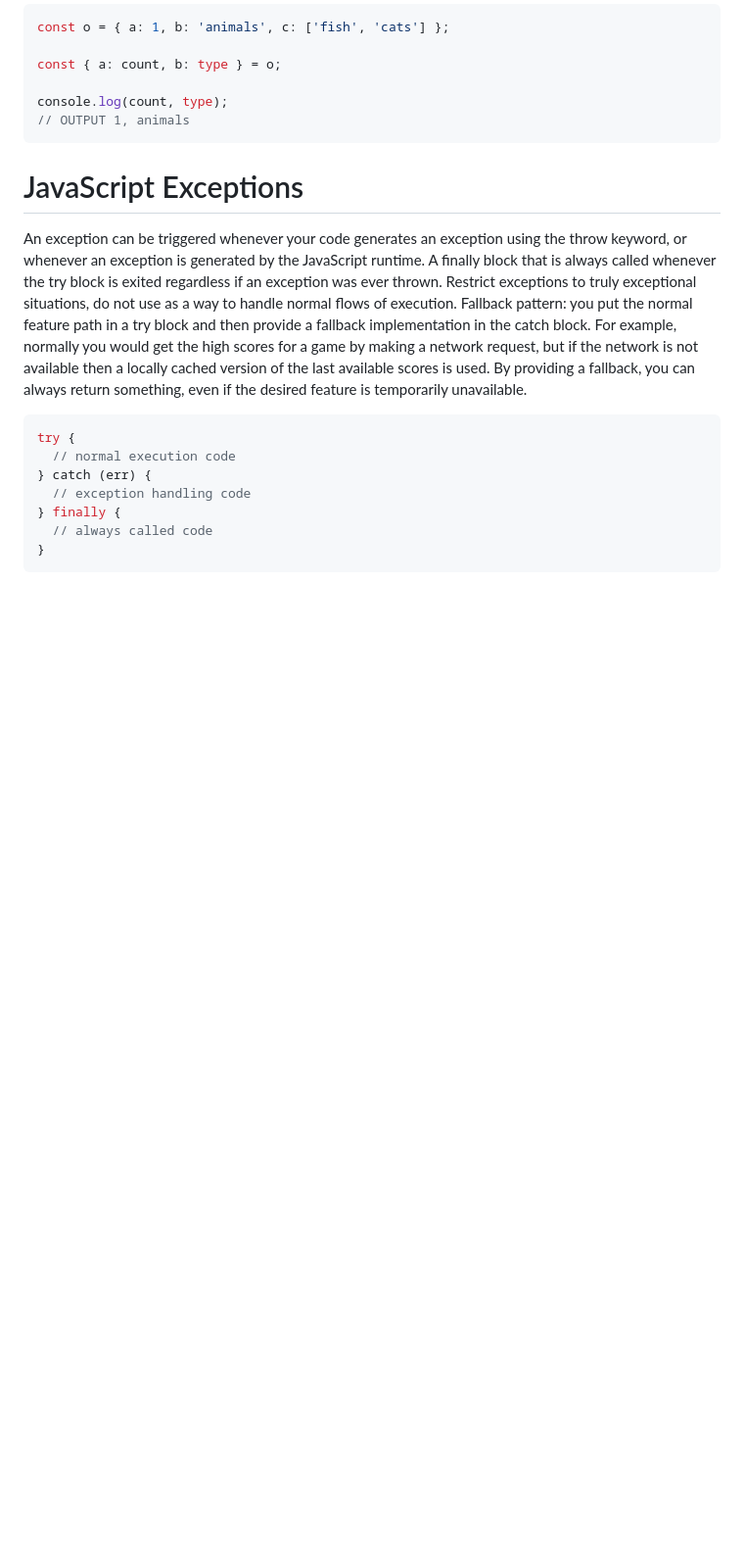
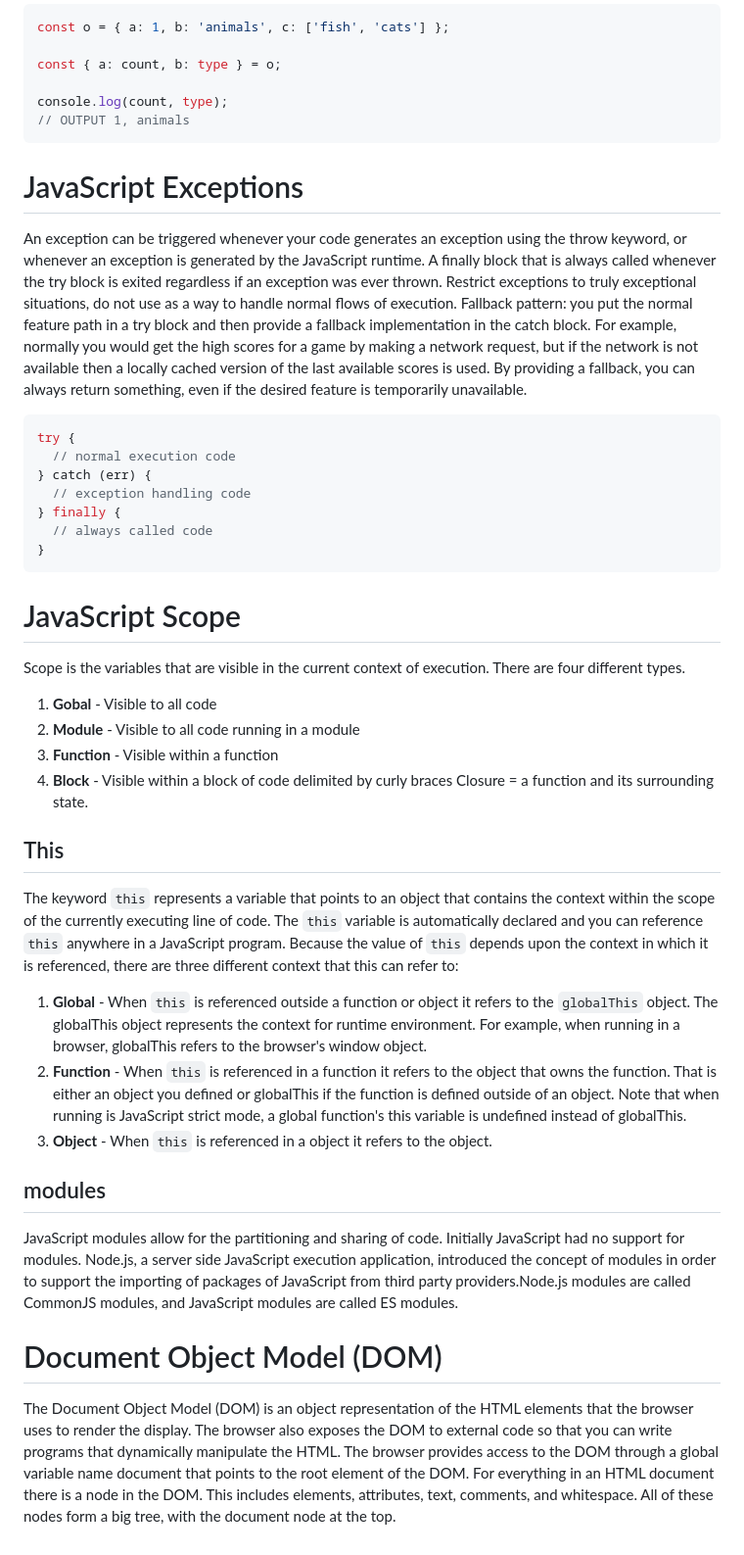
Before and after one commit to ElizaKartchner/startup, a Markdown page: README.md, the part around the change. Shown at 98% size. GitHub-like rendering; blank space fills up the shorter version.

Commit message:
Add notes about the DOM

````diff
--- a/README.md
+++ b/README.md
@@ -206,3 +206,25 @@ try {
   // always called code
 }
 ```
+
+# JavaScript Scope
+Scope is the variables that are visible in the current context of execution. There are four different types.
+1. **Gobal** - Visible to all code
+1. **Module** - Visible to all code running in a module
+1. **Function** - Visible within a function
+1. **Block** - Visible within a block of code delimited by curly braces
+Closure = a function and its surrounding state.
+
+## This
+
+The keyword `this` represents a variable that points to an object that contains the context within the scope of the currently executing line of code. The `this` variable is automatically declared and you can reference `this` anywhere in a JavaScript program. Because the value of `this` depends upon the context in which it is referenced, there are three different context that this can refer to:
+
+1. **Global** - When `this` is referenced outside a function or object it refers to the `globalThis` object. The globalThis object represents the context for runtime environment. For example, when running in a browser, globalThis refers to the browser's window object.
+1. **Function** - When `this` is referenced in a function it refers to the object that owns the function. That is either an object you defined or globalThis if the function is defined outside of an object. Note that when running is JavaScript strict mode, a global function's this variable is undefined instead of globalThis.
+1. **Object** - When `this` is referenced in a object it refers to the object.
+
+## modules
+JavaScript modules allow for the partitioning and sharing of code. Initially JavaScript had no support for modules. Node.js, a server side JavaScript execution application, introduced the concept of modules in order to support the importing of packages of JavaScript from third party providers.Node.js modules are called CommonJS modules, and JavaScript modules are called ES modules.
+
+# Document Object Model (DOM)
+The Document Object Model (DOM) is an object representation of the HTML elements that the browser uses to render the display. The browser also exposes the DOM to external code so that you can write programs that dynamically manipulate the HTML. The browser provides access to the DOM through a global variable name document that points to the root element of the DOM. For everything in an HTML document there is a node in the DOM. This includes elements, attributes, text, comments, and whitespace. All of these nodes form a big tree, with the document node at the top.
````
